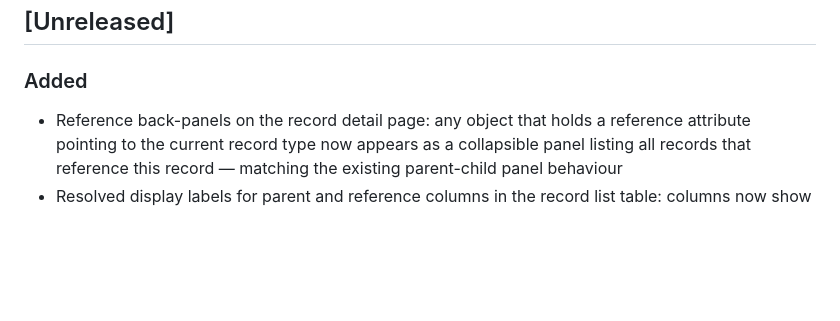
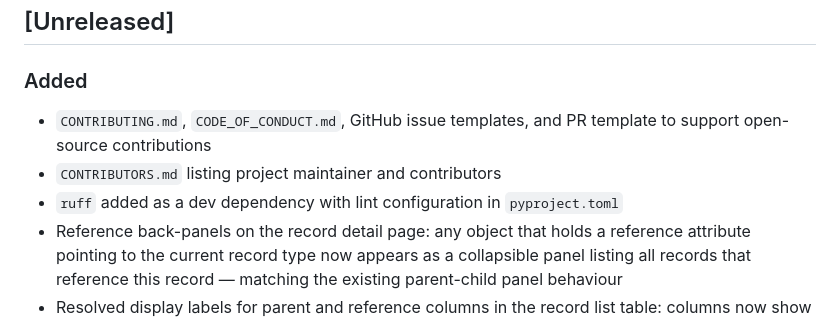
Before and after one commit to planemarlin/minimdm, a Markdown page: Changelog.md, the part around the change. GitHub-like rendering; blank space fills up the shorter version.

Commit message:
docs: add changelog entry for contribution infrastructure
Co-Authored-By: Claude Sonnet 4.6 <noreply@anthropic.com>

```diff
--- a/Changelog.md
+++ b/Changelog.md
@@ -7,6 +7,9 @@ The format follows [Keep a Changelog](https://keepachangelog.com/en/1.1.0/) and
 ## [Unreleased]
 
 ### Added
+- `CONTRIBUTING.md`, `CODE_OF_CONDUCT.md`, GitHub issue templates, and PR template to support open-source contributions
+- `CONTRIBUTORS.md` listing project maintainer and contributors
+- `ruff` added as a dev dependency with lint configuration in `pyproject.toml`
 - Reference back-panels on the record detail page: any object that holds a reference attribute pointing to the current record type now appears as a collapsible panel listing all records that reference this record — matching the existing parent-child panel behaviour
 - Resolved display labels for parent and reference columns in the record list table: columns now show human-readable values (e.g. "Acme Corp") instead of raw UUIDs; the column header for the parent object is included automatically
 - Resolved display labels for parent and reference attributes in the record history view: version snapshots now show the display name of referenced records so that changes to reference fields are human-readable across versions
```
